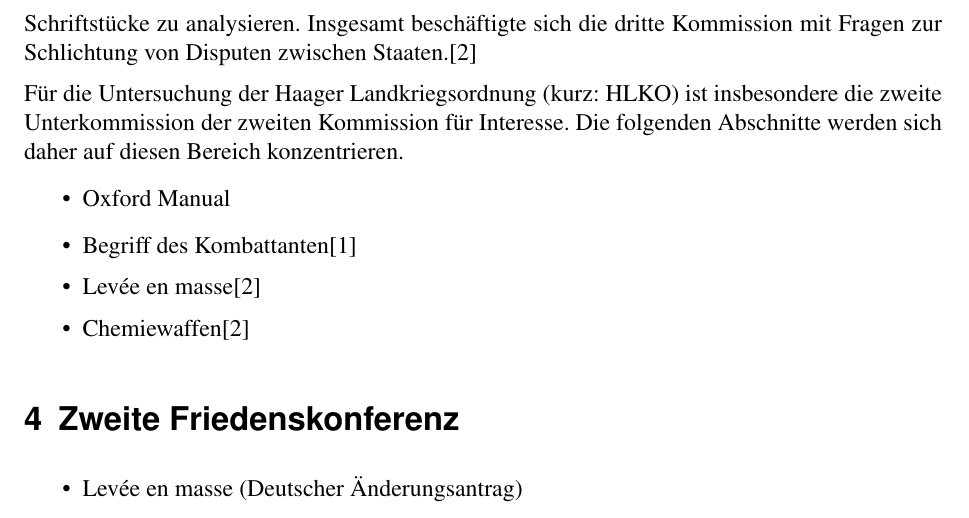
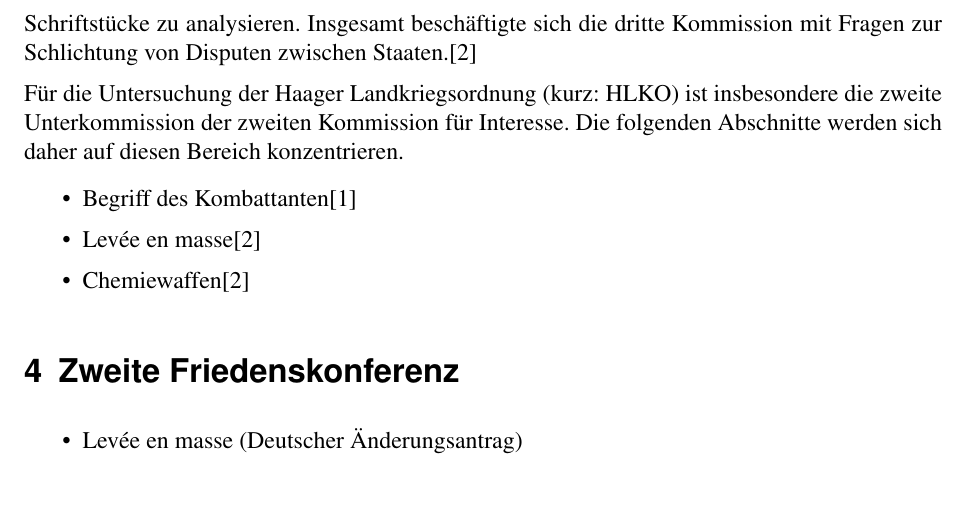
Before and after one commit to 2martens/uni, a LaTeX document (semFrieden/HaagerLandkriegsordnung.tex): part of page 7 of 8, cut so that both start at the same text. Compiled offline with pdfLaTeX.

Commit message:
SemFrieden: Reminder entfernt
Signed-off-by: Jim Martens <github@2martens.de>

```diff
--- a/semFrieden/HaagerLandkriegsordnung.tex
+++ b/semFrieden/HaagerLandkriegsordnung.tex
@@ -105,9 +105,6 @@ Eine etwas andere Struktur findet sich in der dritten Kommission. Diese wurde ni
 Für die Untersuchung der Haager Landkriegsordnung (kurz: HLKO) ist insbesondere die zweite Unterkommission der zweiten Kommission für Interesse. Die folgenden Abschnitte werden sich daher auf diesen Bereich konzentrieren.
 
 \begin{itemize}
-	\item Oxford Manual
-\end{itemize}
-\begin{itemize}
 	\item Begriff des Kombattanten\cite{Buss1992}
 	\item Levée en masse\cite{Scott1920}
 	\item Chemiewaffen\cite{Scott1920}
```
